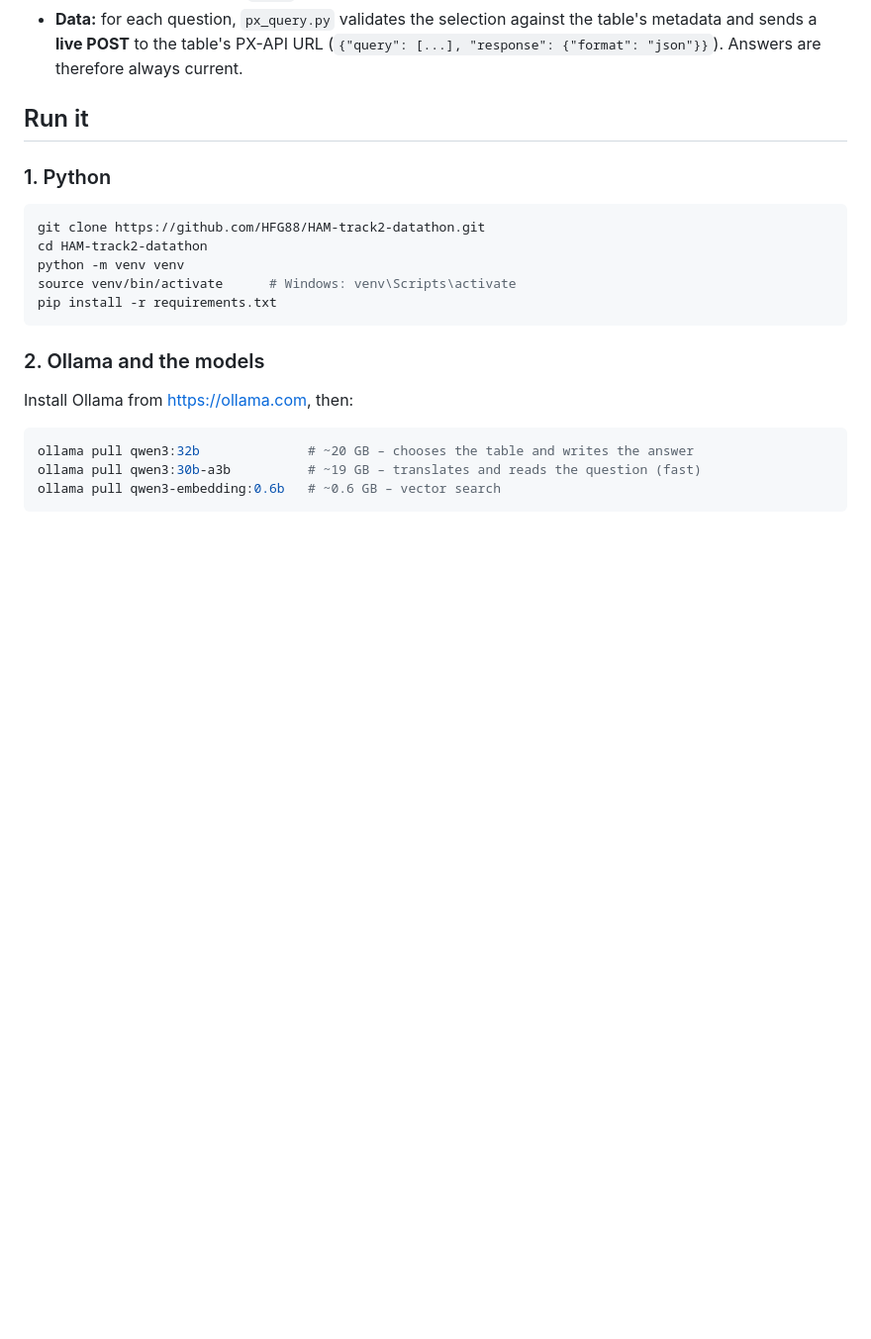
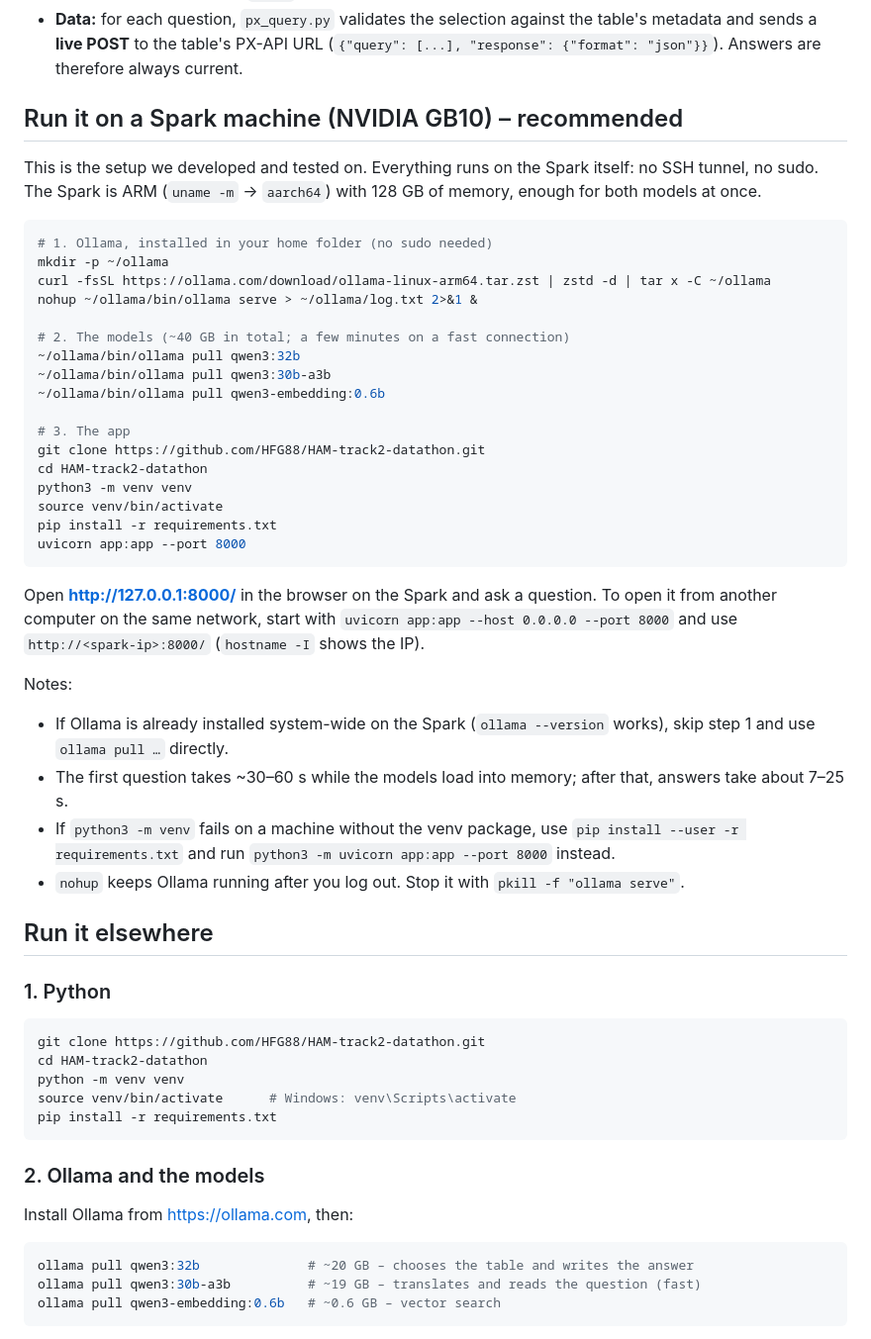
Before and after one commit to HFG88/HAM-track2-datathon, a Markdown page: README.md, the part around the change. Shown at 99% size. GitHub-like rendering; blank space fills up the shorter version.

Commit message:
README: step-by-step setup on the Spark (GB10) machines
The evaluation committee will test on the Spark machines, so the README
now starts with the setup we used there: Ollama for ARM in the home
folder without sudo, the three models, and the app, all on the Spark
with no tunnel. Also how to open it from another computer.

Co-Authored-By: Claude Opus 5.5 <noreply@anthropic.com>

````diff
--- a/README.md
+++ b/README.md
@@ -37,7 +37,39 @@ question (Icelandic or English)
 - **Catalog:** `catalog.py` crawls the PX-API tree (`https://px.hagstofa.is/pxis/api/v1/is/`) and `enrich_catalog.py` fetches every table's metadata (dimensions, codes, value labels). A snapshot of all 2,102 tables is shipped in `data/` so a fresh clone works offline for search.
 - **Data:** for each question, `px_query.py` validates the selection against the table's metadata and sends a **live POST** to the table's PX-API URL (`{"query": [...], "response": {"format": "json"}}`). Answers are therefore always current.
 
-## Run it
+## Run it on a Spark machine (NVIDIA GB10) – recommended
+
+This is the setup we developed and tested on. Everything runs on the Spark itself: no SSH tunnel, no sudo. The Spark is ARM (`uname -m` → `aarch64`) with 128 GB of memory, enough for both models at once.
+
+```bash
+# 1. Ollama, installed in your home folder (no sudo needed)
+mkdir -p ~/ollama
+curl -fsSL https://ollama.com/download/ollama-linux-arm64.tar.zst | zstd -d | tar x -C ~/ollama
+nohup ~/ollama/bin/ollama serve > ~/ollama/log.txt 2>&1 &
+
+# 2. The models (~40 GB in total; a few minutes on a fast connection)
+~/ollama/bin/ollama pull qwen3:32b
+~/ollama/bin/ollama pull qwen3:30b-a3b
+~/ollama/bin/ollama pull qwen3-embedding:0.6b
+
+# 3. The app
+git clone https://github.com/HFG88/HAM-track2-datathon.git
+cd HAM-track2-datathon
+python3 -m venv venv
+source venv/bin/activate
+pip install -r requirements.txt
+uvicorn app:app --port 8000
+```
+
+Open **http://127.0.0.1:8000/** in the browser on the Spark and ask a question. To open it from another computer on the same network, start with `uvicorn app:app --host 0.0.0.0 --port 8000` and use `http://<spark-ip>:8000/` (`hostname -I` shows the IP).
+
+Notes:
+- If Ollama is already installed system-wide on the Spark (`ollama --version` works), skip step 1 and use `ollama pull …` directly.
+- The first question takes ~30–60 s while the models load into memory; after that, answers take about 7–25 s.
+- If `python3 -m venv` fails on a machine without the venv package, use `pip install --user -r requirements.txt` and run `python3 -m uvicorn app:app --port 8000` instead.
+- `nohup` keeps Ollama running after you log out. Stop it with `pkill -f "ollama serve"`.
+
+## Run it elsewhere
 
 ### 1. Python
 ```bash
````
